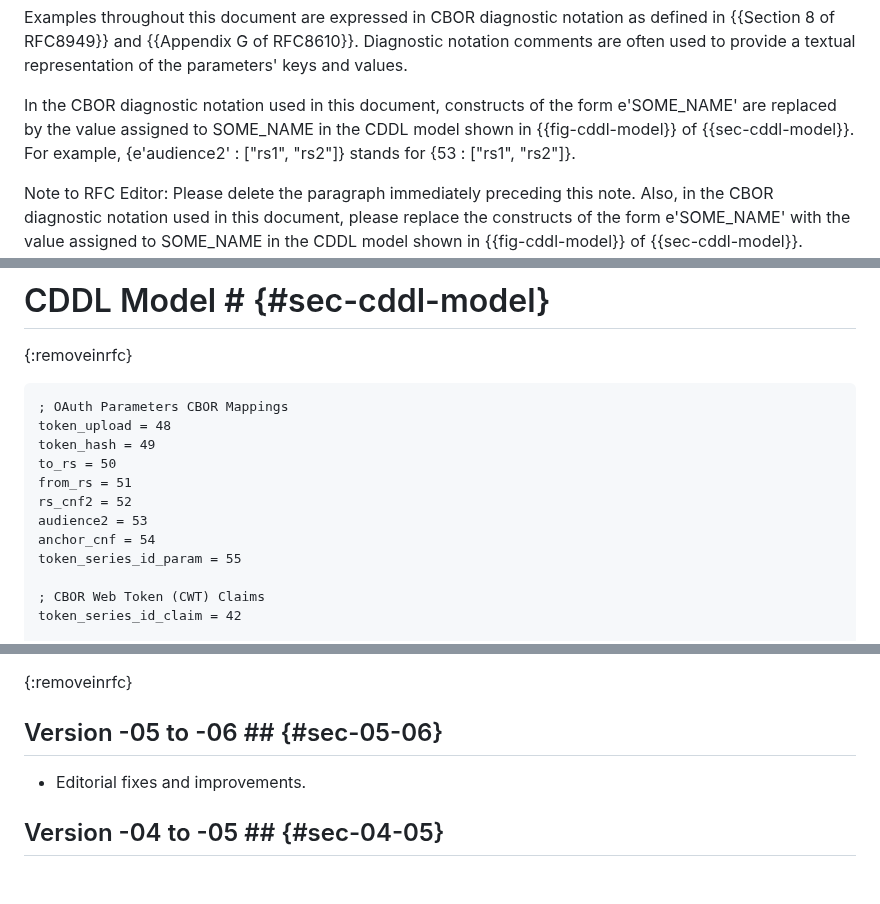
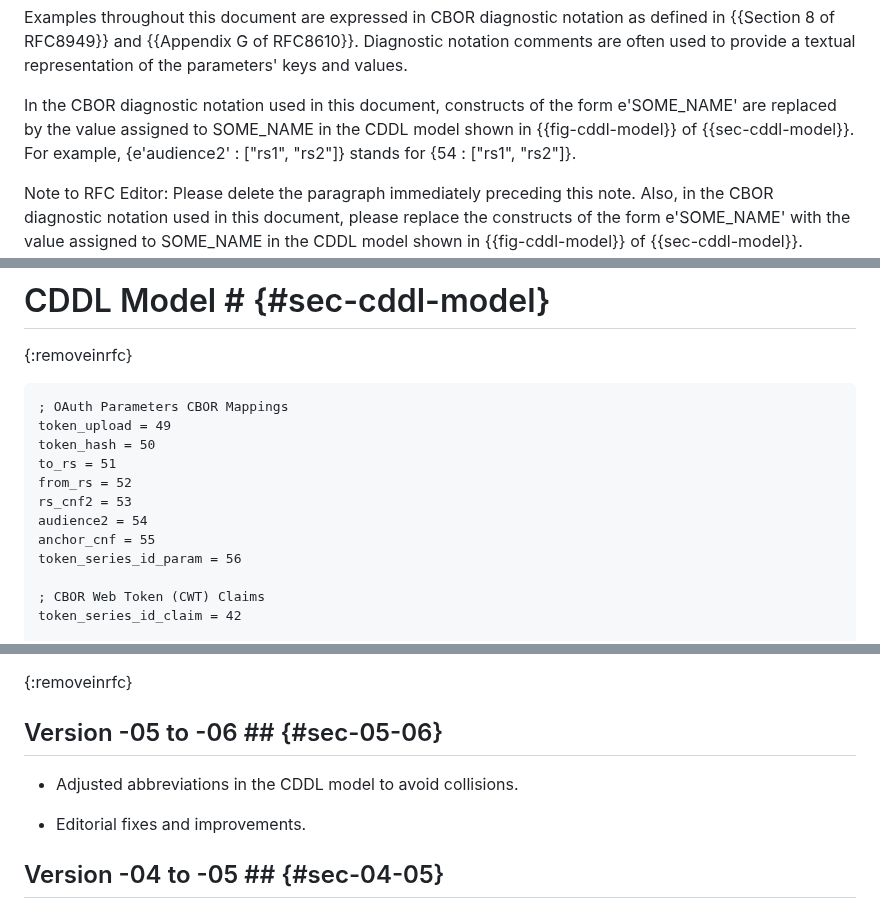
Before and after one commit to ace-wg/ace-workflow-and-params, a Markdown page: draft-ietf-ace-workflow-and-params.md, 3 parts joined by grey strips. GitHub-like rendering; blank space fills up the shorter version.

Commit message:
Adjusted abbreviations in the CDDL model to avoid collisions

```diff
--- a/draft-ietf-ace-workflow-and-params.md
+++ b/draft-ietf-ace-workflow-and-params.md
@@ -169,7 +169,7 @@ CBOR {{RFC8949}} and CDDL {{RFC8610}} are used in this document. CDDL predefined
 
 Examples throughout this document are expressed in CBOR diagnostic notation as defined in {{Section 8 of RFC8949}} and {{Appendix G of RFC8610}}. Diagnostic notation comments are often used to provide a textual representation of the parameters' keys and values.
 
-In the CBOR diagnostic notation used in this document, constructs of the form e'SOME_NAME' are replaced by the value assigned to SOME_NAME in the CDDL model shown in {{fig-cddl-model}} of {{sec-cddl-model}}. For example, {e'audience2' : \["rs1", "rs2"\]} stands for {53 : \["rs1", "rs2"\]}.
+In the CBOR diagnostic notation used in this document, constructs of the form e'SOME_NAME' are replaced by the value assigned to SOME_NAME in the CDDL model shown in {{fig-cddl-model}} of {{sec-cddl-model}}. For example, {e'audience2' : \["rs1", "rs2"\]} stands for {54 : \["rs1", "rs2"\]}.
 
 Note to RFC Editor: Please delete the paragraph immediately preceding this note. Also, in the CBOR diagnostic notation used in this document, please replace the constructs of the form e'SOME_NAME' with the value assigned to SOME_NAME in the CDDL model shown in {{fig-cddl-model}} of {{sec-cddl-model}}. Finally, please delete this note.
 
@@ -1294,14 +1294,14 @@ The following discusses possible, further new parameters that can be defined for
 
 ~~~~~~~~~~~~~~~~~~~~ CDDL
 ; OAuth Parameters CBOR Mappings
-token_upload = 48
-token_hash = 49
-to_rs = 50
-from_rs = 51
-rs_cnf2 = 52
-audience2 = 53
-anchor_cnf = 54
-token_series_id_param = 55
+token_upload = 49
+token_hash = 50
+to_rs = 51
+from_rs = 52
+rs_cnf2 = 53
+audience2 = 54
+anchor_cnf = 55
+token_series_id_param = 56
 
 ; CBOR Web Token (CWT) Claims
 token_series_id_claim = 42
@@ -1318,6 +1318,8 @@ ace-error = 2
 {:removeinrfc}
 
 ## Version -05 to -06 ## {#sec-05-06}
+
+* Adjusted abbreviations in the CDDL model to avoid collisions.
 
 * Editorial fixes and improvements.
 
```
